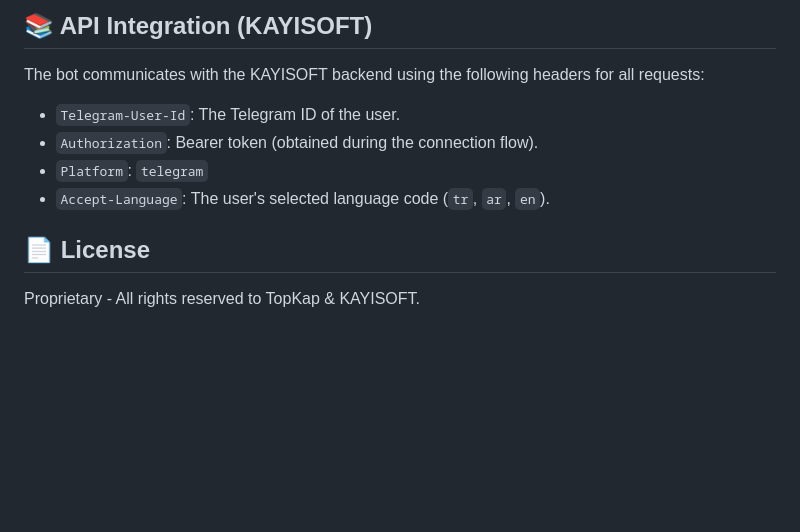
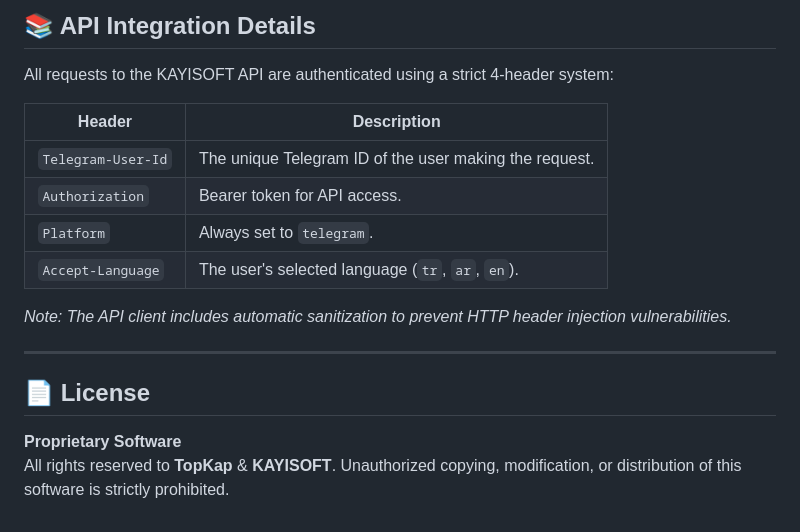
Before and after one commit to ahmedlazkani/TurkTextileHub, a Markdown page: README.md, the part around the change printed below. Drawn GitHub-style; blank space fills up the shorter version.

```diff
--- a/README.md
+++ b/README.md
@@ -61,13 +111,20 @@ Simply connect your GitHub repository to Railway, and it will automatically buil
 
-## 📚 API Integration (KAYISOFT)
+## 📚 API Integration Details
 
-The bot communicates with the KAYISOFT backend using the following headers for all requests:
+All requests to the KAYISOFT API are authenticated using a strict 4-header system:
 
-- `Telegram-User-Id`: The Telegram ID of the user.
-- `Authorization`: Bearer token (obtained during the connection flow).
-- `Platform`: `telegram`
-- `Accept-Language`: The user's selected language code (`tr`, `ar`, `en`).
+| Header | Description |
+|--------|-------------|
+| `Telegram-User-Id` | The unique Telegram ID of the user making the request. |
+| `Authorization` | Bearer token for API access. |
+| `Platform` | Always set to `telegram`. |
+| `Accept-Language` | The user's selected language (`tr`, `ar`, `en`). |
+
+*Note: The API client includes automatic sanitization to prevent HTTP header injection vulnerabilities.*
+
+---
 
 ## 📄 License
 
-Proprietary - All rights reserved to TopKap & KAYISOFT.
+**Proprietary Software**
+All rights reserved to **TopKap** & **KAYISOFT**. Unauthorized copying, modification, or distribution of this software is strictly prohibited.
```
Also changed, not shown: other parts of README.md (+84 -34 lines), docs/architecture.png (added), docs/flow.png (added), 2 other files.
